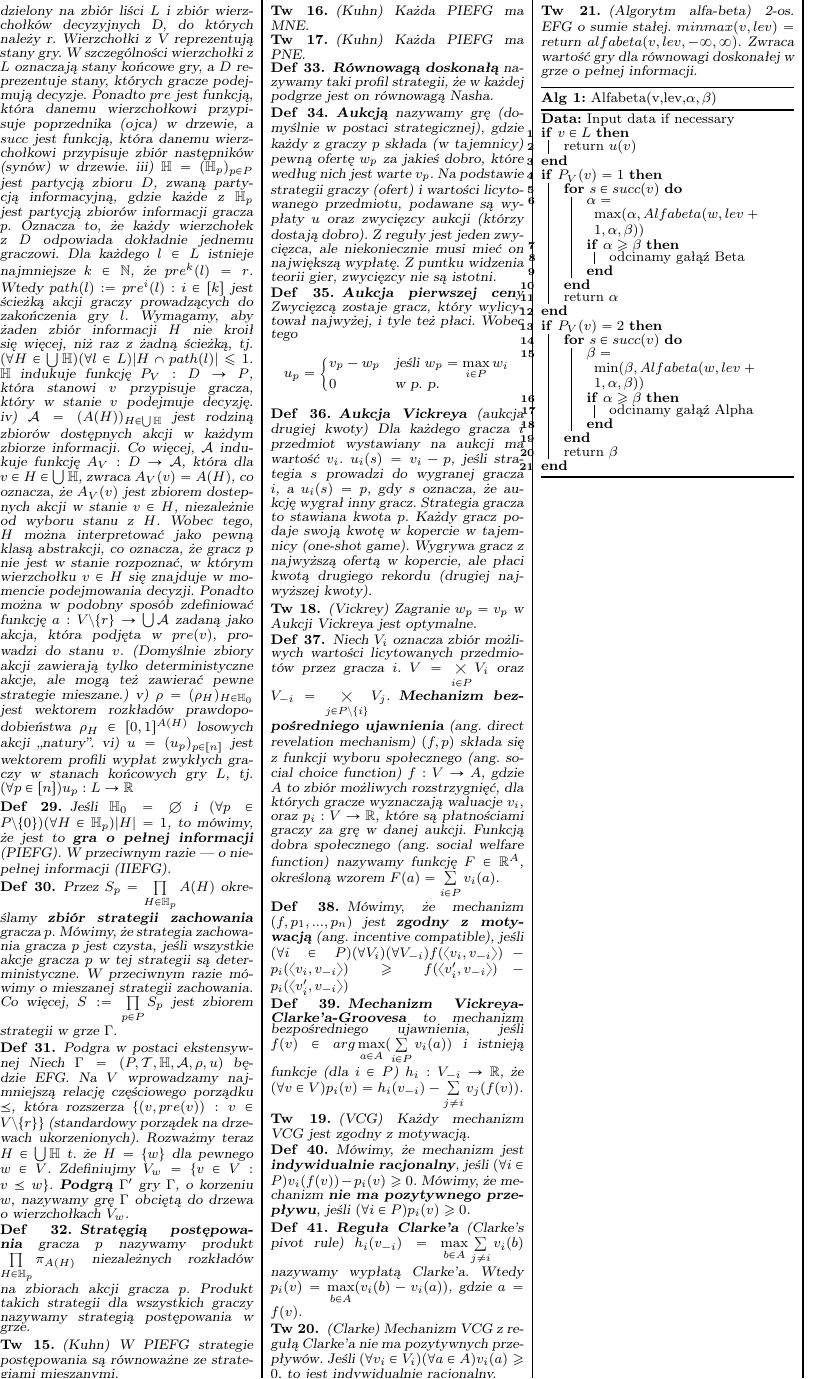
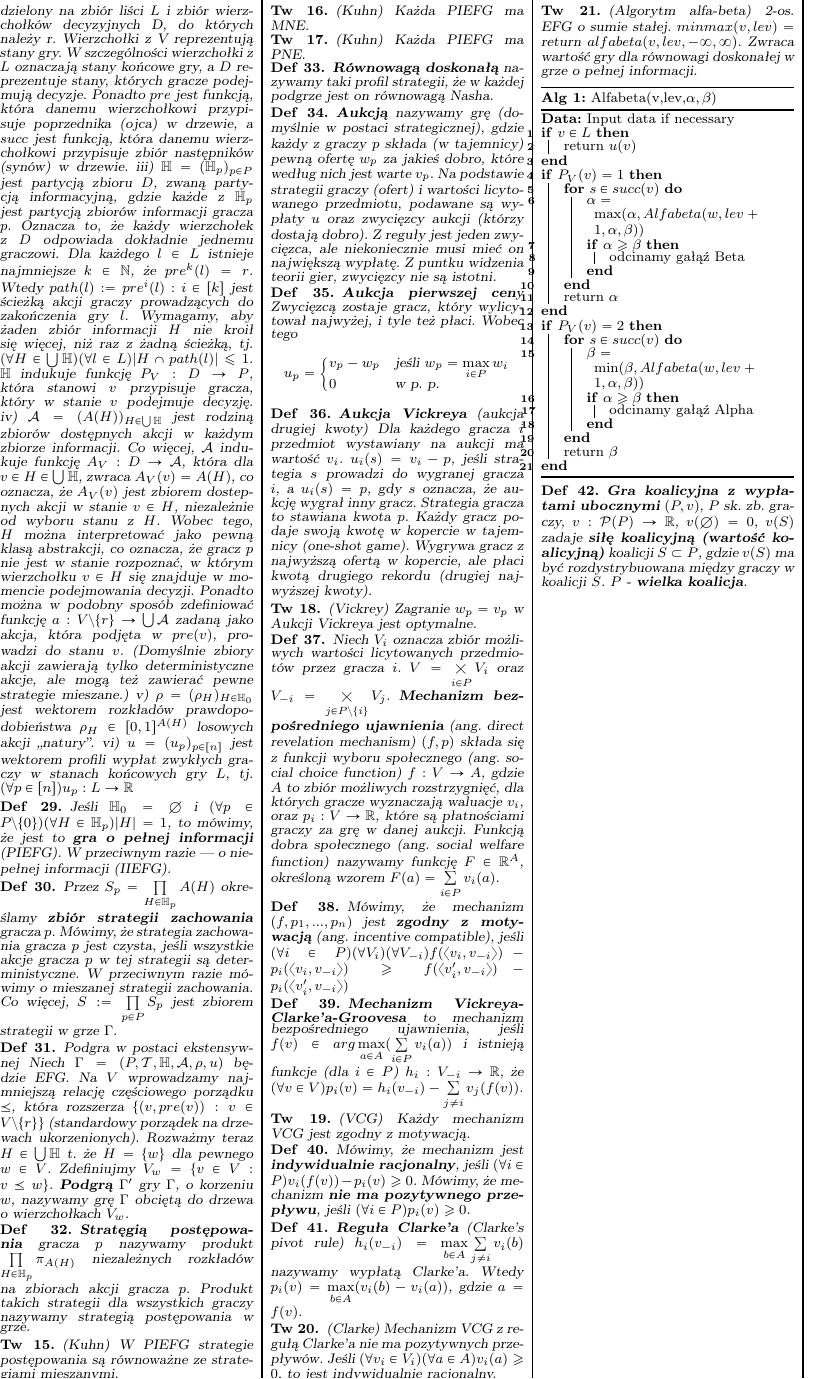
Before and after one commit to AdamChojnackiDrkHml/Sciaga, a LaTeX document (ATG/atg.tex, which reads ATG/wyklady/wyklad10.tex): page 2 of 2. Compiled offline with pdfLaTeX.

Commit message:
Update check

```diff
--- a/ATG/wyklady/wyklad10.tex
+++ b/ATG/wyklady/wyklad10.tex
@@ -28,3 +28,8 @@
     }
     \caption{Alfabeta(v,lev,$\alpha,\beta$)}
 \end{algorithm}
+\begin{definicja}{\textbf{Gra koalicyjna z wypłatami ubocznymi}}
+    $(P,v)$, $P$ sk. zb. graczy, $v:\mathcal{P}(P)\rightarrow\mathbb{R}$, $v(\emptyset)=0$, $v(S)$ zadaje
+    \textbf{siłę koalicyjną (wartość koalicyjną)} koalicji $S\subset P$, gdzie $v(S)$ ma być rozdystrybuowana między graczy w koalicji $S$.
+    $P$ - \textbf{wielka koalicja}.
+\end{definicja}
```
